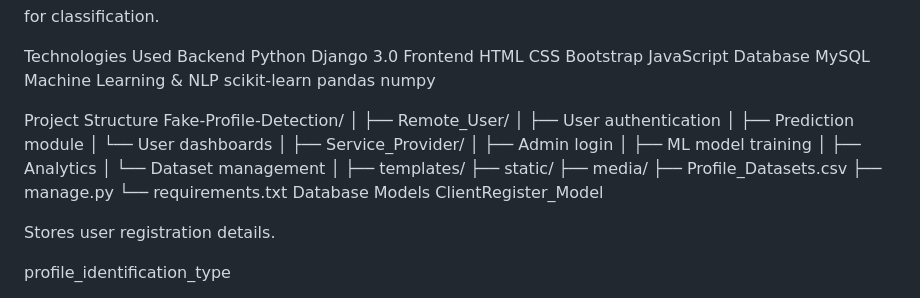
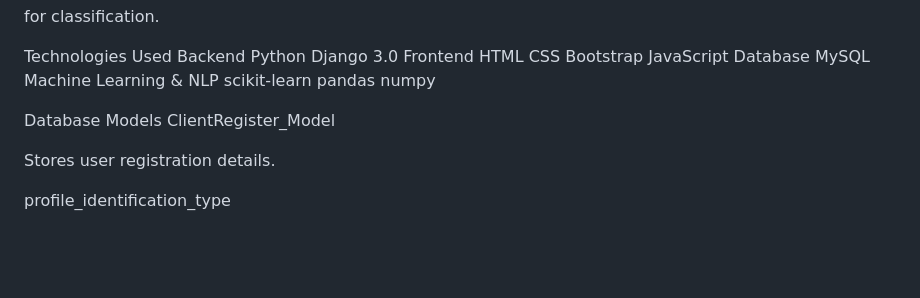
Before and after one commit to Riyaj-shaik/Fake-profile-detection, a Markdown page: README.md, the part around the change. Rendered like a GitHub page; blank space fills up the shorter version.

Commit message:
Update README to remove project structure details
Removed project structure section from README.

```diff
--- a/README.md
+++ b/README.md
@@ -130,29 +130,6 @@ scikit-learn
 pandas
 numpy
 
-
-
-
-Project Structure
-Fake-Profile-Detection/
-│
-├── Remote_User/
-│   ├── User authentication
-│   ├── Prediction module
-│   └── User dashboards
-│
-├── Service_Provider/
-│   ├── Admin login
-│   ├── ML model training
-│   ├── Analytics
-│   └── Dataset management
-│
-├── templates/
-├── static/
-├── media/
-├── Profile_Datasets.csv
-├── manage.py
-└── requirements.txt
 Database Models
 ClientRegister_Model
 
```
